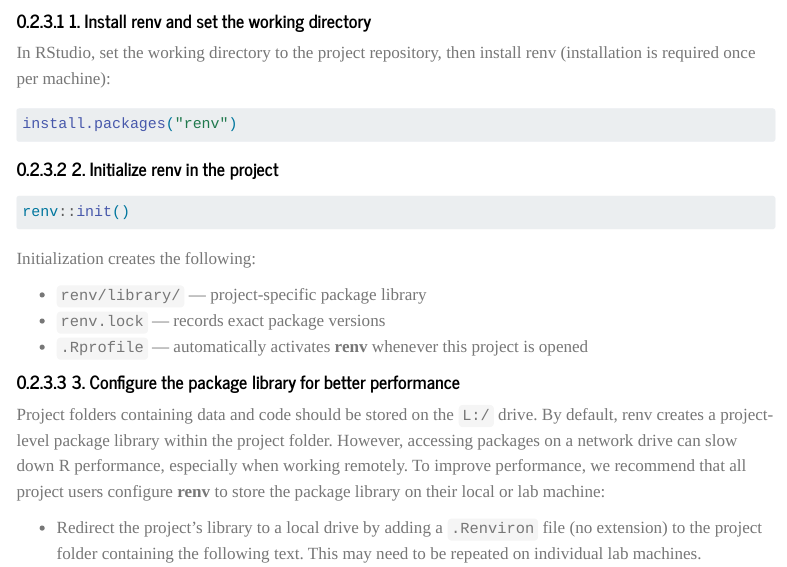
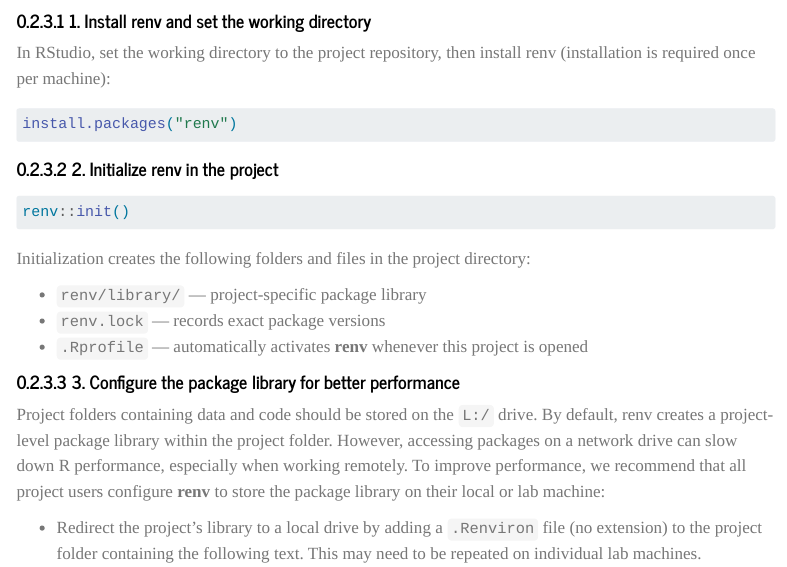
Before and after one commit to rff-data-projects/rff-data-gov-guidance, a Quarto document (docs/software/reproducibility.qmd): the page in a window 1100 px wide, from 3390 px down. Rendered offline with R 4.5, knitr and Pandoc in place of Quarto, with nearby package versions; menus at the side of the page are left out.

Commit message:
Update docs/software/reproducibility.qmd
Co-authored-by: Alexandra Thompson <47432957+alexandra-thompson-dc@users.noreply.github.com>

````diff
--- a/docs/software/reproducibility.qmd
+++ b/docs/software/reproducibility.qmd
@@ -144,7 +144,7 @@
 renv::init()
 ```
 
-Initialization creates the following:
+Initialization creates the following folders and files in the project directory:
 
 - `renv/library/` — project-specific package library
 - `renv.lock` — records exact package versions
````
